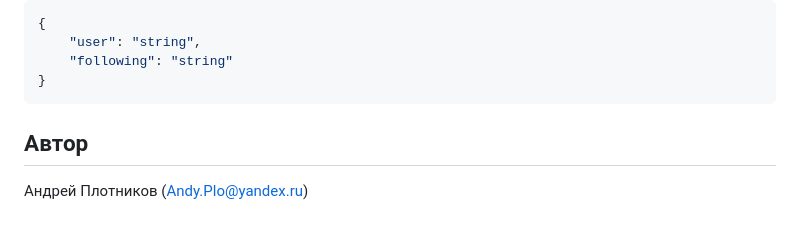
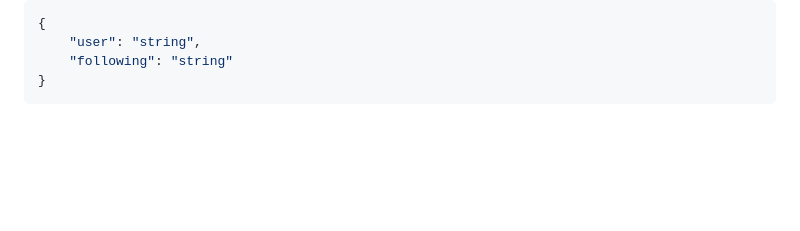
Before and after one commit to Baldislav/api_final_yatube, a Markdown page: README.md, the part around the change. GitHub-like rendering; blank space fills up the shorter version.

````diff
--- a/README.md
+++ b/README.md
@@ -152,7 +152,3 @@ Response:
     "following": "string"
 }
 ```
-
-## Автор
-
- Андрей Плотников (Andy.Plo@yandex.ru)
````
